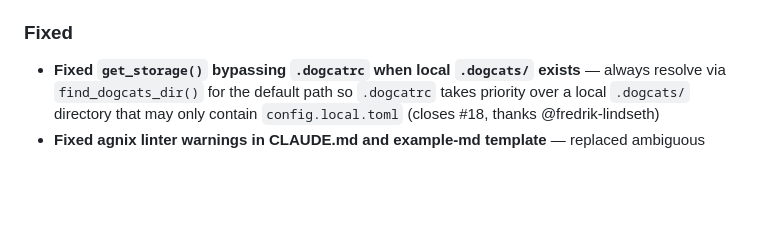
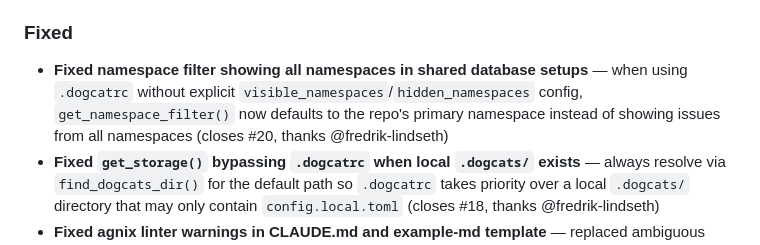
Before and after one commit to oroddlokken/dogcat, a Markdown page: CHANGELOG.md, the part around the change. GitHub-like rendering; blank space fills up the shorter version.

Commit message:
Add changelog entry for PR #20 namespace filter fix
Co-Authored-By: Claude Opus 4.6 (1M context) <noreply@anthropic.com>

```diff
--- a/CHANGELOG.md
+++ b/CHANGELOG.md
@@ -10,6 +10,7 @@
 
 ### Fixed
 
+- **Fixed namespace filter showing all namespaces in shared database setups** — when using `.dogcatrc` without explicit `visible_namespaces`/`hidden_namespaces` config, `get_namespace_filter()` now defaults to the repo's primary namespace instead of showing issues from all namespaces (closes #20, thanks @fredrik-lindseth)
 - **Fixed `get_storage()` bypassing `.dogcatrc` when local `.dogcats/` exists** — always resolve via `find_dogcats_dir()` for the default path so `.dogcatrc` takes priority over a local `.dogcats/` directory that may only contain `config.local.toml` (closes #18, thanks @fredrik-lindseth)
 - **Fixed agnix linter warnings in CLAUDE.md and example-md template** — replaced ambiguous "Generally" phrasing with explicit priority order, reframed negative-only instructions ("Do NOT", "NEVER") as positive alternatives, moved critical sections out of the "lost in the middle" zone, and removed trailing commas in `.vscode/settings.json` (closes dogcat-15gy)
 - **Fixed `storage.update()` not handling closed field transitions** — updating status away from `closed` now clears `closed_at`, `close_reason`, and `closed_by`; updating status to `closed` now sets `closed_at`. Previously, `dcat update --status in_review` on a closed issue left stale closed fields, causing issues to appear in both in-review lists and with closed annotations (closes dogcat-36bt)
```
